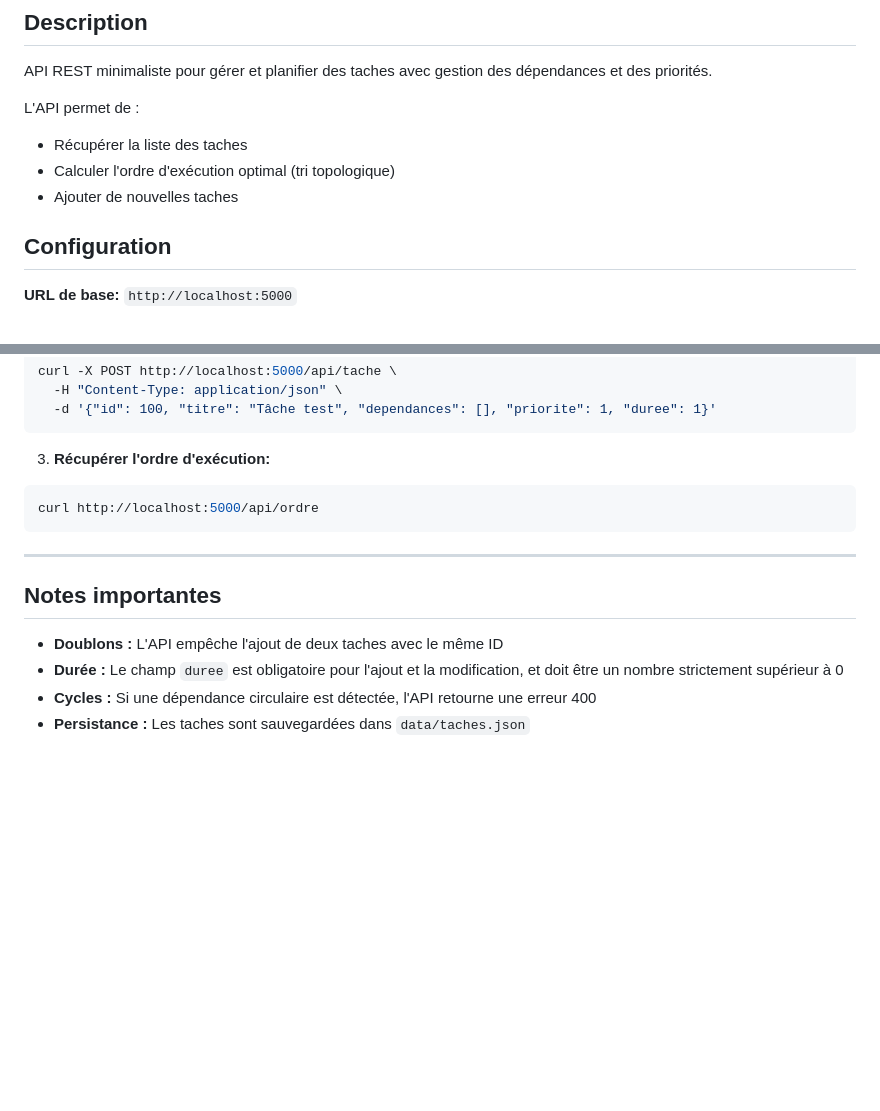
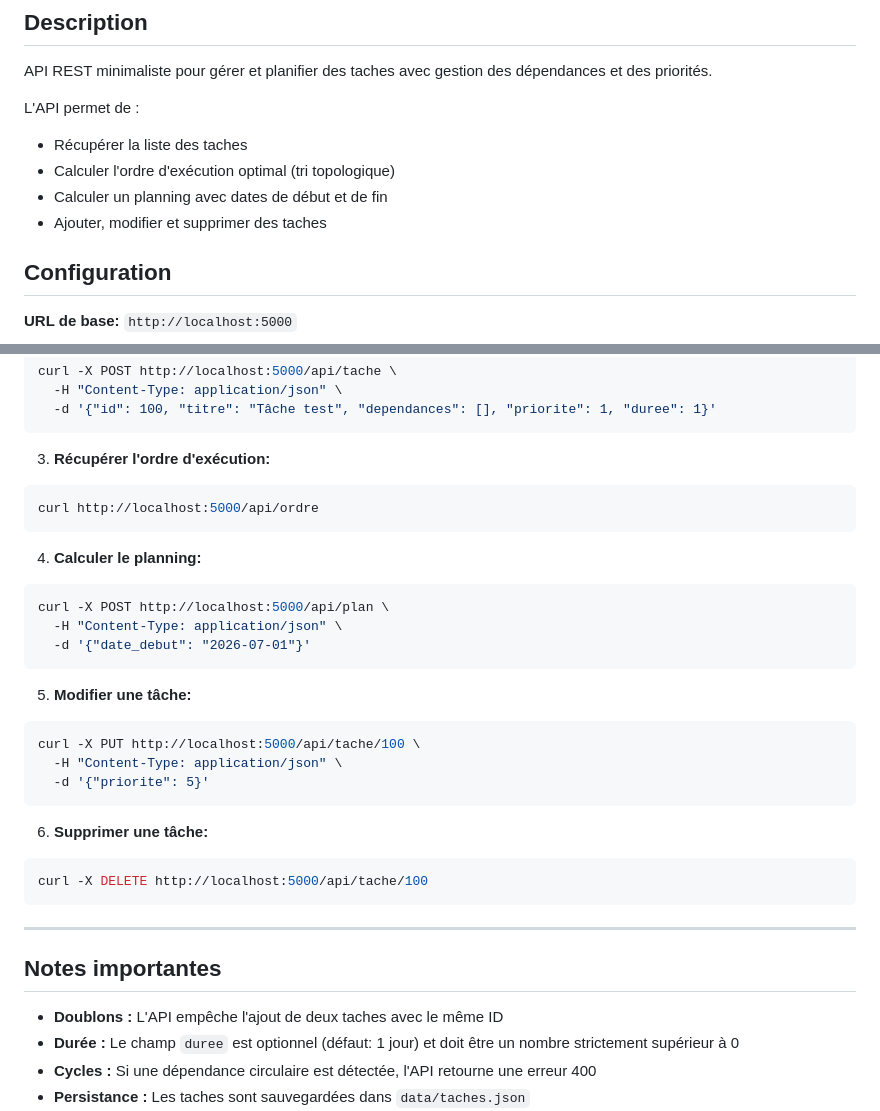
Before and after one commit to rmymartinet/planificateur-taches-l2, a Markdown page: docs/API.md, 2 parts joined by grey strips. GitHub-like rendering; blank space fills up the shorter version.

````diff
--- a/docs/API.md
+++ b/docs/API.md
@@ -8,7 +8,8 @@ L'API permet de :
 
 - Récupérer la liste des taches
 - Calculer l'ordre d'exécution optimal (tri topologique)
-- Ajouter de nouvelles taches
+- Calculer un planning avec dates de début et de fin
+- Ajouter, modifier et supprimer des taches
 
 ## Configuration
 
@@ -220,12 +324,34 @@ curl -X POST http://localhost:5000/api/tache \
 curl http://localhost:5000/api/ordre
 ```
 
+4. **Calculer le planning:**
+
+```bash
+curl -X POST http://localhost:5000/api/plan \
+  -H "Content-Type: application/json" \
+  -d '{"date_debut": "2026-07-01"}'
+```
+
+5. **Modifier une tâche:**
+
+```bash
+curl -X PUT http://localhost:5000/api/tache/100 \
+  -H "Content-Type: application/json" \
+  -d '{"priorite": 5}'
+```
+
+6. **Supprimer une tâche:**
+
+```bash
+curl -X DELETE http://localhost:5000/api/tache/100
+```
+
 ---
 
 ## Notes importantes
 
 - **Doublons :** L'API empêche l'ajout de deux taches avec le même ID
-- **Durée :** Le champ `duree` est obligatoire pour l'ajout et la modification, et doit être un nombre strictement supérieur à 0
+- **Durée :** Le champ `duree` est optionnel (défaut: 1 jour) et doit être un nombre strictement supérieur à 0
 - **Cycles :** Si une dépendance circulaire est détectée, l'API retourne une erreur 400
 - **Persistance :** Les taches sont sauvegardées dans `data/taches.json`
 - **CORS :** L'API supporte CORS, le frontend peut l'appeler depuis n'importe quel domaine
````
Also changed, not shown: other parts of docs/API.md (+127 -24 lines), docs/backend.md (+17 -3 lines).
